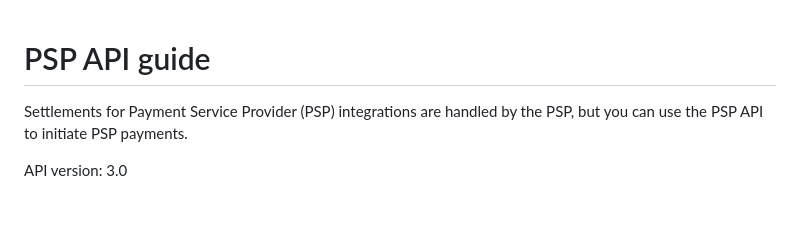
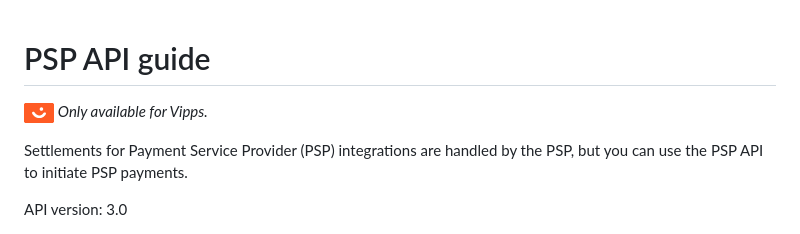
Before and after one commit to vippsas/vipps-psp-api, a Markdown page: vipps-psp-api.md, the part around the change. Rendered like a GitHub page; pictures changed too: images/vipps.png (added); blank space fills up the shorter version.

Commit message:
Add availability flag for psp api

```diff
--- a/vipps-psp-api.md
+++ b/vipps-psp-api.md
@@ -10,6 +10,8 @@ pagination_next: Null
 END_METADATA -->
 
 # PSP API guide
+
+![Vipps](./images/vipps.png) *Only available for Vipps.*
 
 Settlements for Payment Service Provider (PSP) integrations are handled by the PSP,
 but you can use the PSP API to initiate PSP payments.
```
Also changed, not shown: 2 other files.
